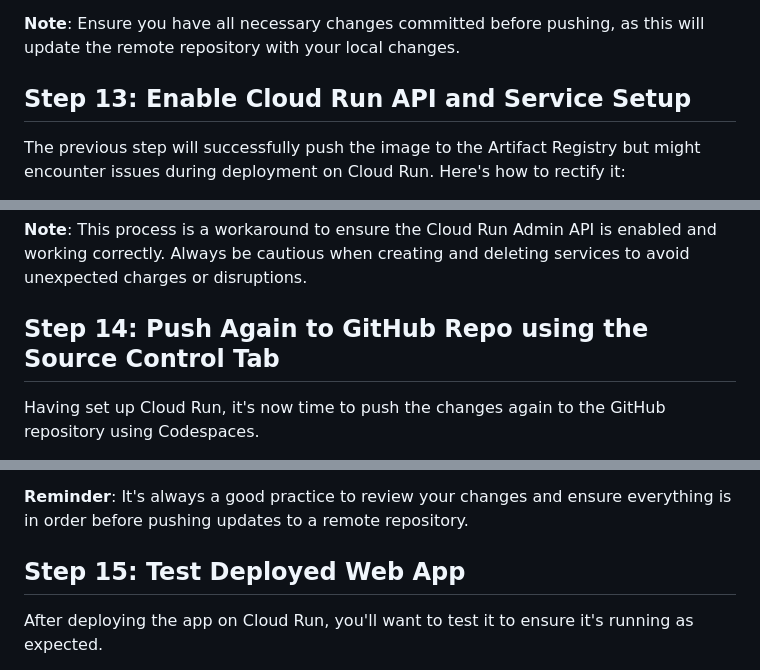
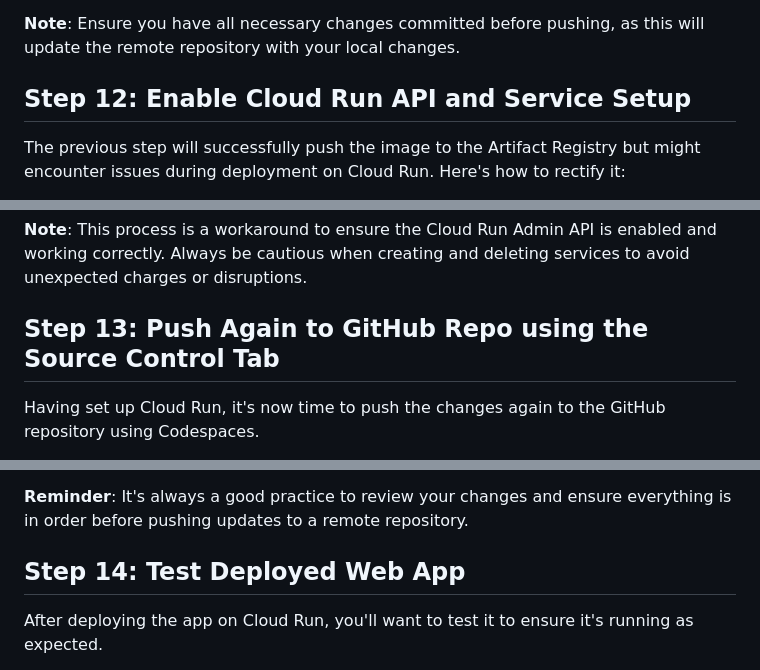
Before and after one commit to bassettmason/flask-web-template, a Markdown page: README.md, 3 parts joined by grey strips. Rendered like a GitHub page.

```diff
--- a/README.md
+++ b/README.md
@@ -169,7 +168,7 @@ To push your changes to your GitHub repository using the Source Control tab with
 **Note**: Ensure you have all necessary changes committed before pushing, as this will update the remote repository with your local changes.
 
 
-## Step 13: Enable Cloud Run API and Service Setup
+## Step 12: Enable Cloud Run API and Service Setup
 
 The previous step will successfully push the image to the Artifact Registry but might encounter issues during deployment on Cloud Run. Here's how to rectify it:
 
@@ -192,7 +191,7 @@ The previous step will successfully push the image to the Artifact Registry but
 
 **Note**: This process is a workaround to ensure the Cloud Run Admin API is enabled and working correctly. Always be cautious when creating and deleting services to avoid unexpected charges or disruptions.
 
-## Step 14: Push Again to GitHub Repo using the Source Control Tab
+## Step 13: Push Again to GitHub Repo using the Source Control Tab
 
 Having set up Cloud Run, it's now time to push the changes again to the GitHub repository using Codespaces.
 
@@ -207,7 +206,7 @@ Having set up Cloud Run, it's now time to push the changes again to the GitHub r
 
 **Reminder**: It's always a good practice to review your changes and ensure everything is in order before pushing updates to a remote repository.
 
-## Step 15: Test Deployed Web App
+## Step 14: Test Deployed Web App
 
 After deploying the app on Cloud Run, you'll want to test it to ensure it's running as expected.
 
```
Also changed, not shown: other parts of README.md (+24 -15 lines).
